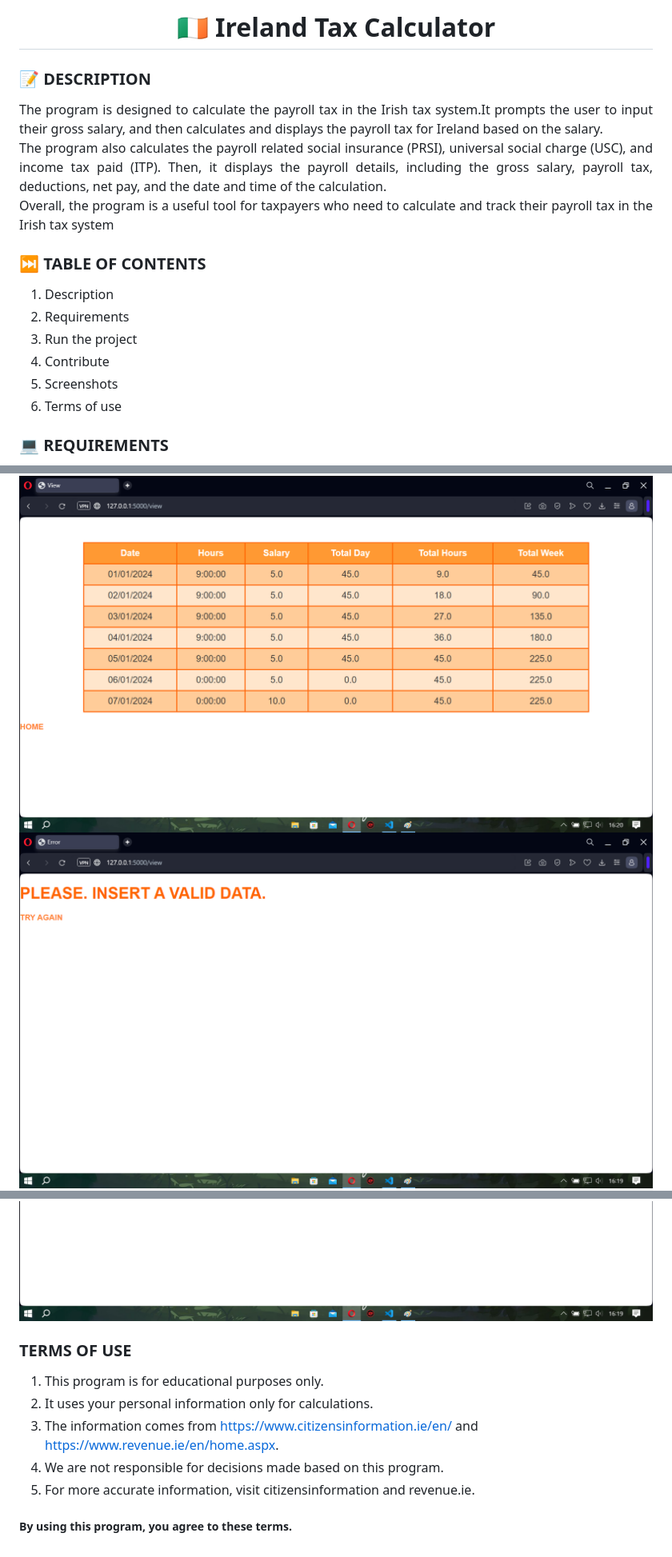
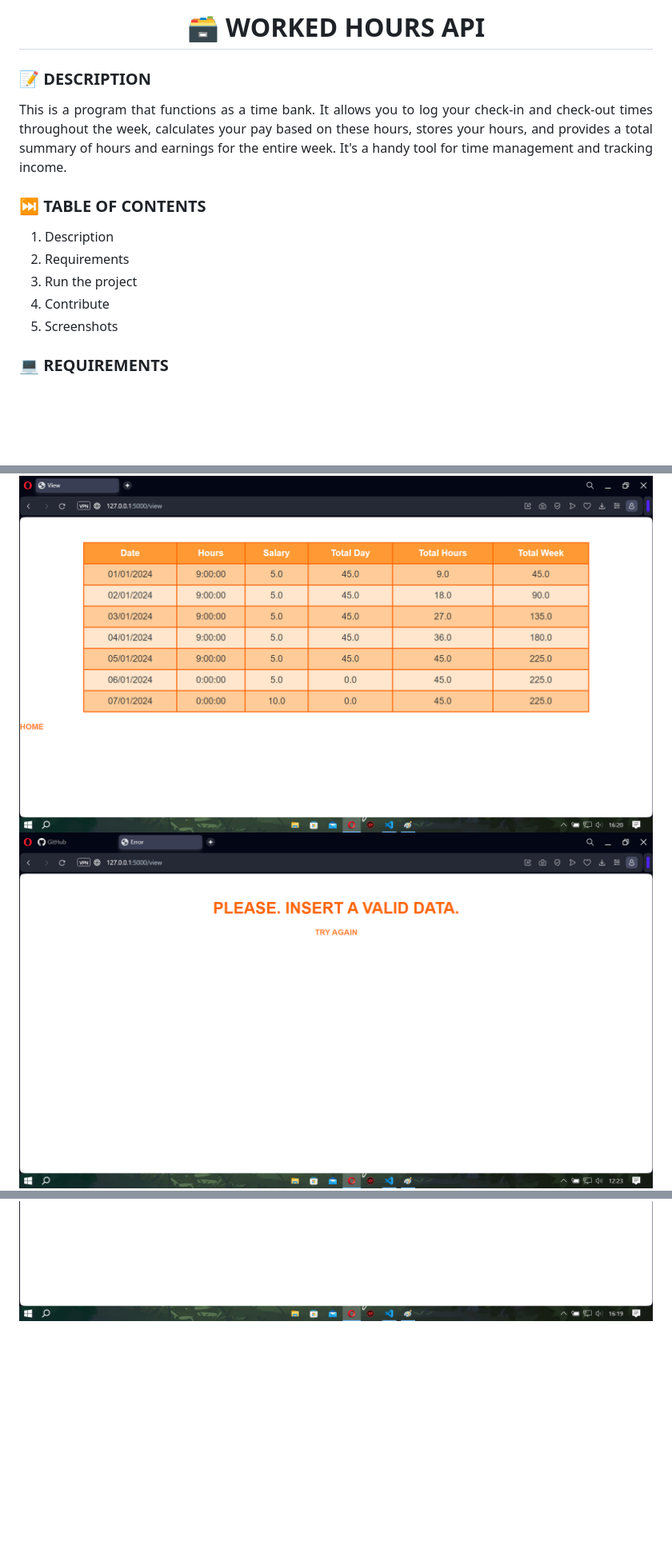
Before and after one commit to BLUCASS/Worked_hours_API, a Markdown page: README.md, 3 parts joined by grey strips. Shown: that part at 80% size. Rendered like a GitHub page; pictures changed too: images/view_error.png; blank space fills up the shorter version.

```diff
--- a/README.md
+++ b/README.md
@@ -1,9 +1,8 @@
-<h1 align="center">🇮🇪 Ireland Tax Calculator</h1>
+<h1 align="center">🗃️ WORKED HOURS API</h1>
 
 ### 📝 DESCRIPTION
 
-<p align="justify">The program is designed to calculate the payroll tax in the Irish tax system.It prompts the user to input their gross salary, and then calculates and displays the payroll tax for Ireland based on the salary.<br>The program also calculates the payroll related social insurance (PRSI), universal social charge (USC), and income tax paid (ITP). Then, it displays the payroll details, including the gross salary, payroll tax, deductions, net pay, and the date and time of the calculation.
-<br>Overall, the program is a useful tool for taxpayers who need to calculate and track their payroll tax in the Irish tax system</p>
+<p align="justify">This is a program that functions as a time bank. It allows you to log your check-in and check-out times throughout the week, calculates your pay based on these hours, stores your hours, and provides a total summary of hours and earnings for the entire week. It's a handy tool for time management and tracking income.
 
 
 ### ⏭️ TABLE OF CONTENTS
@@ -12,7 +11,6 @@
 3. Run the project
 4. Contribute
 5. Screenshots
-6. Terms of use
 
 ### 💻 REQUIREMENTS
 - [Python3](https://docs.python.org/3/)
@@ -49,13 +49,3 @@ git push file-origin project-name / local
 <img alt="view table" src="/images/view.png"><br>
 <img alt="error if date was inserted wrongly" src="/images/view_error.png">
 <img alt="selecting date" src="/images/view_search.png">
-
-
-### TERMS OF USE
-
-1. This program is for educational purposes only.
-2. It uses your personal information only for calculations.
-3. The information comes from https://www.citizensinformation.ie/en/ and https://www.revenue.ie/en/home.aspx.
-4. We are not responsible for decisions made based on this program.
-5. For more accurate information, visit citizensinformation and revenue.ie.
-##### By using this program, you agree to these terms.
```
Also changed, not shown: other parts of README.md (+5 -3 lines).
